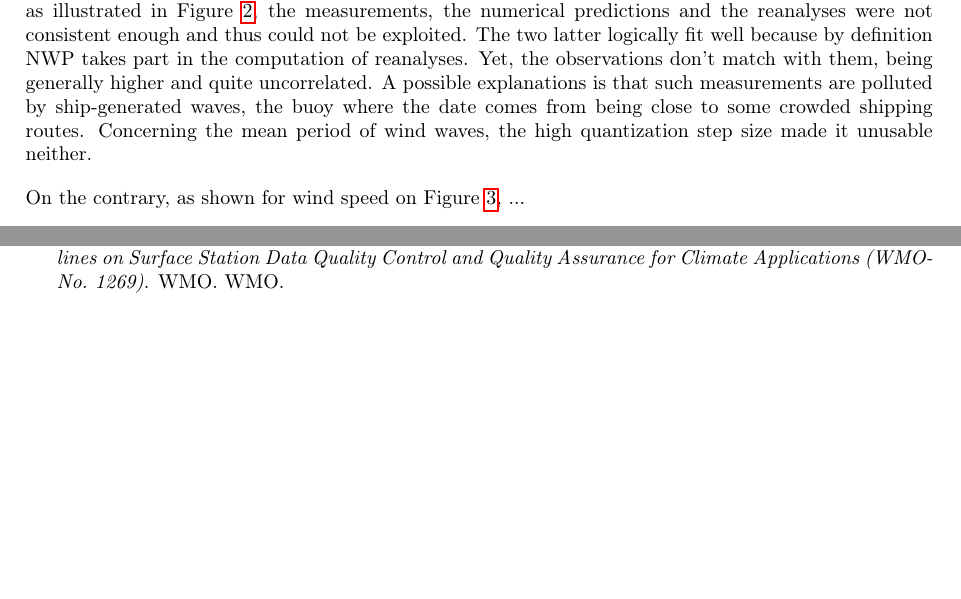
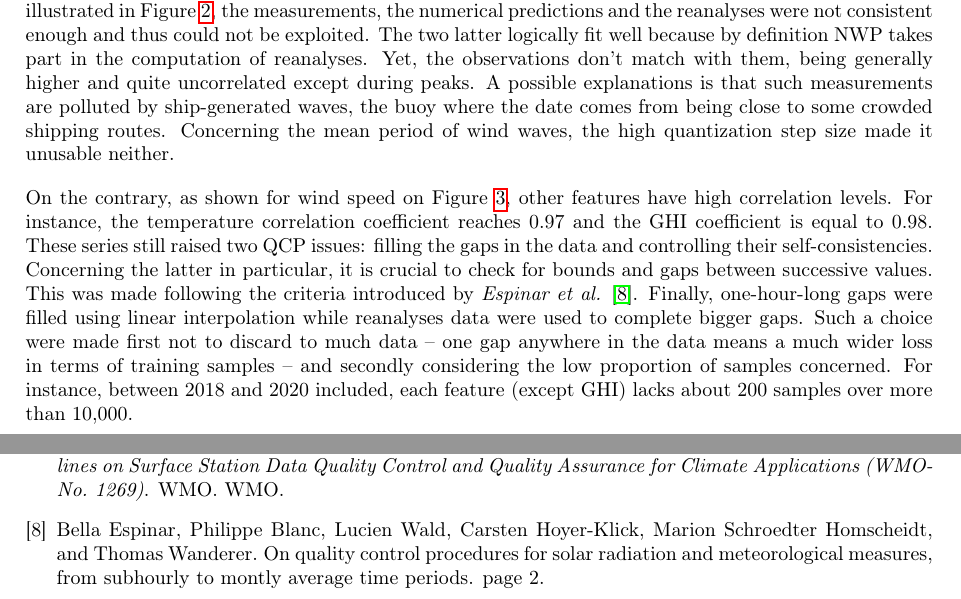
Before and after one commit to 20castro/Monaco-weather-forecast, a LaTeX paper (report/rapport.tex): two parts of pages 4 and 9 of 10, joined at a grey line, cut so that both start at the same text, the shorter picture padded with empty space. Compiled offline with pdfLaTeX.

Commit message:
Data check

```diff
--- a/report/rapport.tex
+++ b/report/rapport.tex
@@ -182,13 +182,23 @@ first because of geographical criteria and secondly because of their coupled dyn
 a good candidate as part of a multi-task model. However, as illustrated in Figure \ref{shww}, the measurements, the
 numerical predictions and the reanalyses were not consistent enough and thus could not be exploited. The two
 latter logically fit well because by definition NWP takes part in the computation of reanalyses. Yet, the observations
-don't match with them, being generally higher and quite uncorrelated. A possible explanations is that such measurements
+don't match with them, being generally higher and quite uncorrelated except during peaks.
+A possible explanations is that such measurements
 are polluted by ship-generated waves, the buoy where the date comes from being close to some crowded shipping
 routes. Concerning the mean period of wind waves, the high quantization step size made it unusable neither.
 
 \saut
 
-On the contrary, as shown for wind speed on Figure \ref{ws_straight}, ...
+On the contrary, as shown for wind speed on Figure \ref{ws_straight}, other features have high correlation levels.
+For instance, the temperature correlation coefficient reaches $0.97$ and the GHI coefficient is equal to $0.98$.
+These series still raised two QCP issues: filling the gaps in the data and controlling their self-consistencies.
+Concerning the latter in particular, it is crucial to check for bounds and gaps between successive values.
+This was made following the criteria introduced by \emph{Espinar et al.} \cite{espinar_quality_nodate}.
+Finally, one-hour-long gaps were filled using linear interpolation while reanalyses data were used
+to complete bigger gaps. Such a choice were made first not to discard to much data -- one gap anywhere in
+the data means a much wider loss in terms of training samples -- and secondly considering the low proportion
+of samples concerned. For instance, between 2018 and 2020 included, each feature (except GHI) lacks about
+200 samples over more than 10,000.
 
 \begin{figure}[H]
     \centering
```
Also changed, not shown: report/references.bib (+8 -0 lines).
